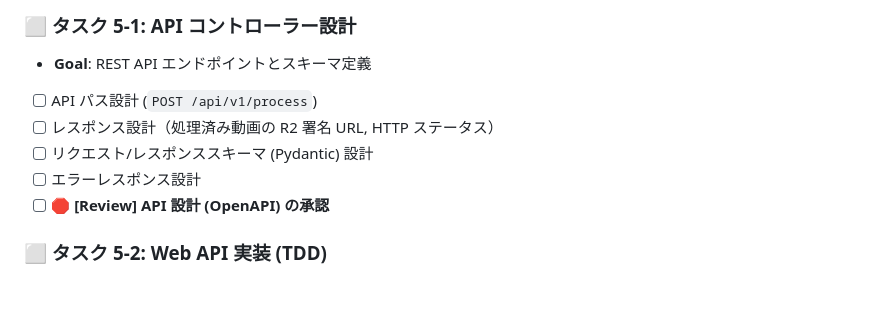
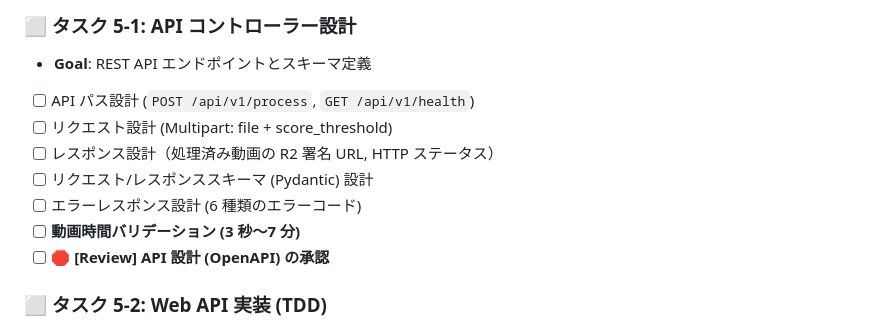
Before and after one commit to kenken-201/pose-est-backend-2025, a Markdown page: todo-list.md, the part around the change. Drawn GitHub-style; blank space fills up the shorter version.

Commit message:
update: todoを更新

```diff
--- a/todo-list.md
+++ b/todo-list.md
@@ -129,10 +129,12 @@
 ### ⬜ タスク 5-1: API コントローラー設計
 
 - **Goal**: REST API エンドポイントとスキーマ定義
-- [ ] API パス設計 (`POST /api/v1/process`)
+- [ ] API パス設計 (`POST /api/v1/process`, `GET /api/v1/health`)
+- [ ] リクエスト設計 (Multipart: file + score_threshold)
 - [ ] レスポンス設計（処理済み動画の R2 署名 URL, HTTP ステータス）
 - [ ] リクエスト/レスポンススキーマ (Pydantic) 設計
-- [ ] エラーレスポンス設計
+- [ ] エラーレスポンス設計 (6 種類のエラーコード)
+- [ ] **動画時間バリデーション (3 秒〜7 分)**
 - [ ] **🛑 [Review] API 設計 (OpenAPI) の承認**
 
 ### ⬜ タスク 5-2: Web API 実装 (TDD)
```
